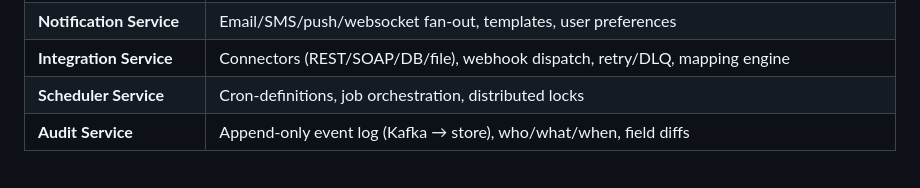
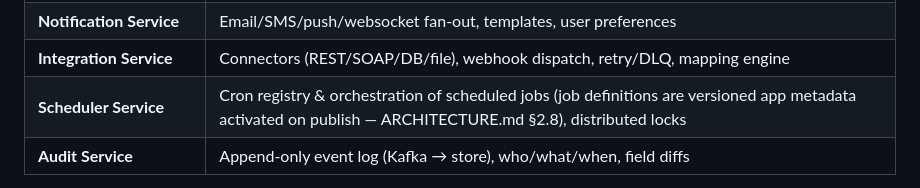
Before and after one commit to ph4n70mr1ddl3r/novaforge, a Markdown page: PLAN.md, the part around the change. Drawn GitHub-style.

```diff
--- a/PLAN.md
+++ b/PLAN.md
@@ -67,7 +67,7 @@ Tenant
 | **File Service** | Attachments, images, presigned storage (S3/MinIO), virus-scan hook |
 | **Notification Service** | Email/SMS/push/websocket fan-out, templates, user preferences |
 | **Integration Service** | Connectors (REST/SOAP/DB/file), webhook dispatch, retry/DLQ, mapping engine |
-| **Scheduler Service** | Cron-definitions, job orchestration, distributed locks |
+| **Scheduler Service** | Cron registry & orchestration of scheduled jobs (job definitions are versioned app metadata activated on publish — ARCHITECTURE.md §2.8), distributed locks |
 | **Audit Service** | Append-only event log (Kafka → store), who/what/when, field diffs |
 
 Shared libraries (no separate service, per ARCHITECTURE.md §7): `common-core`, `metadata-model`, `security-context`, `event-schemas`, `test-support`, `expression-dsl` (JVM parser/evaluator for the shared expression language — PHASE-2 spec §7).
```
Also changed, not shown: ARCHITECTURE.md (+5 -4 lines), docs/specs/PHASE-2-UI-BUILDER.md (+1 -1 lines).
